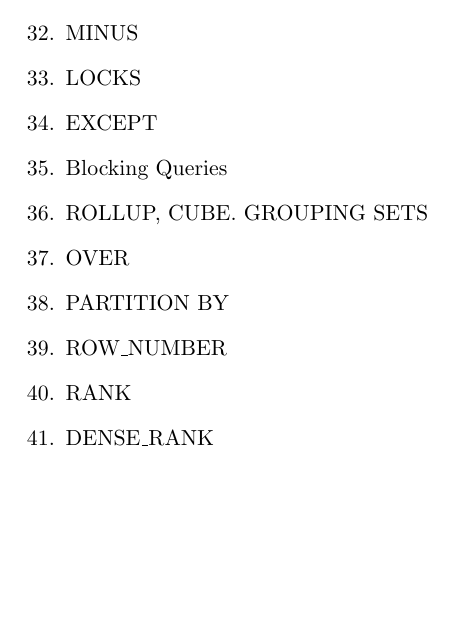
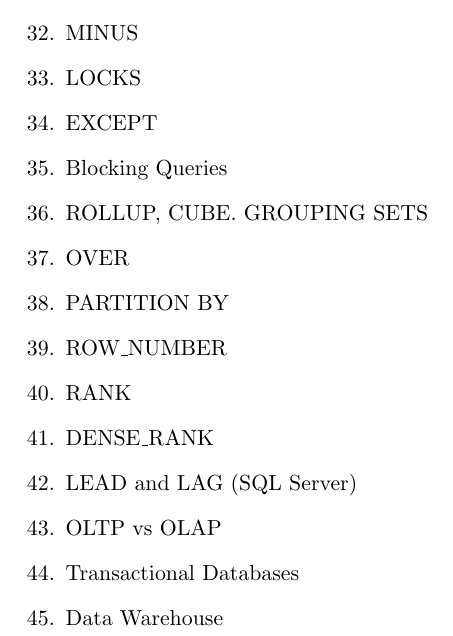
Before and after one commit to dvpramodkumar/notes, a LaTeX document (Others/Basic_SQL.tex): part of page 3 of 3, cut so that both start at the same text, the shorter picture padded with empty space. Compiled offline with pdfLaTeX.

Commit message:
Updated SQL tex

```diff
--- a/Others/Basic_SQL.tex
+++ b/Others/Basic_SQL.tex
@@ -125,6 +125,10 @@
 \item ROW\_NUMBER
 \item RANK
 \item DENSE\_RANK
+\item LEAD and LAG (SQL Server)
+\item OLTP vs OLAP
+\item Transactional Databases
+\item Data Warehouse
 %--- MAIN
 \end{enumerate}
 \end{document}
```
Also changed, not shown: Others/Basic_SQL.pdf.
